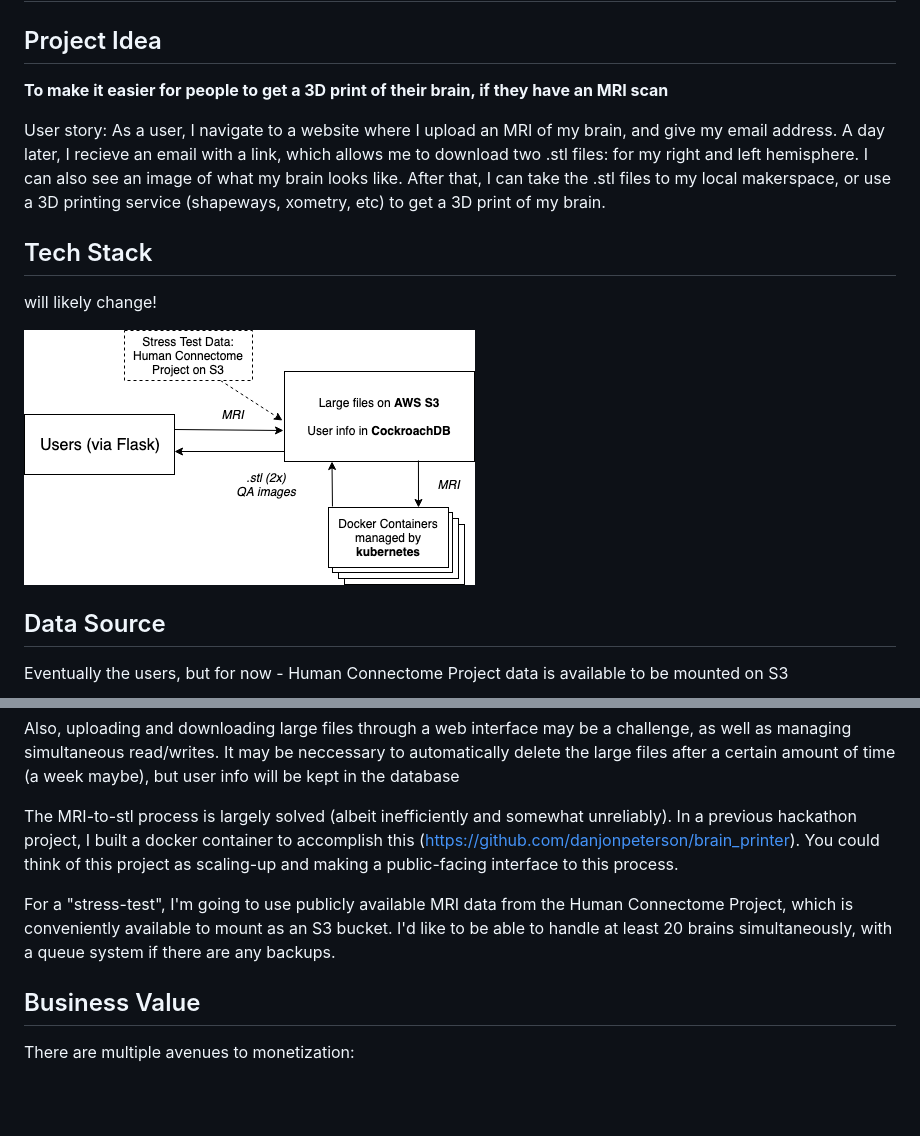
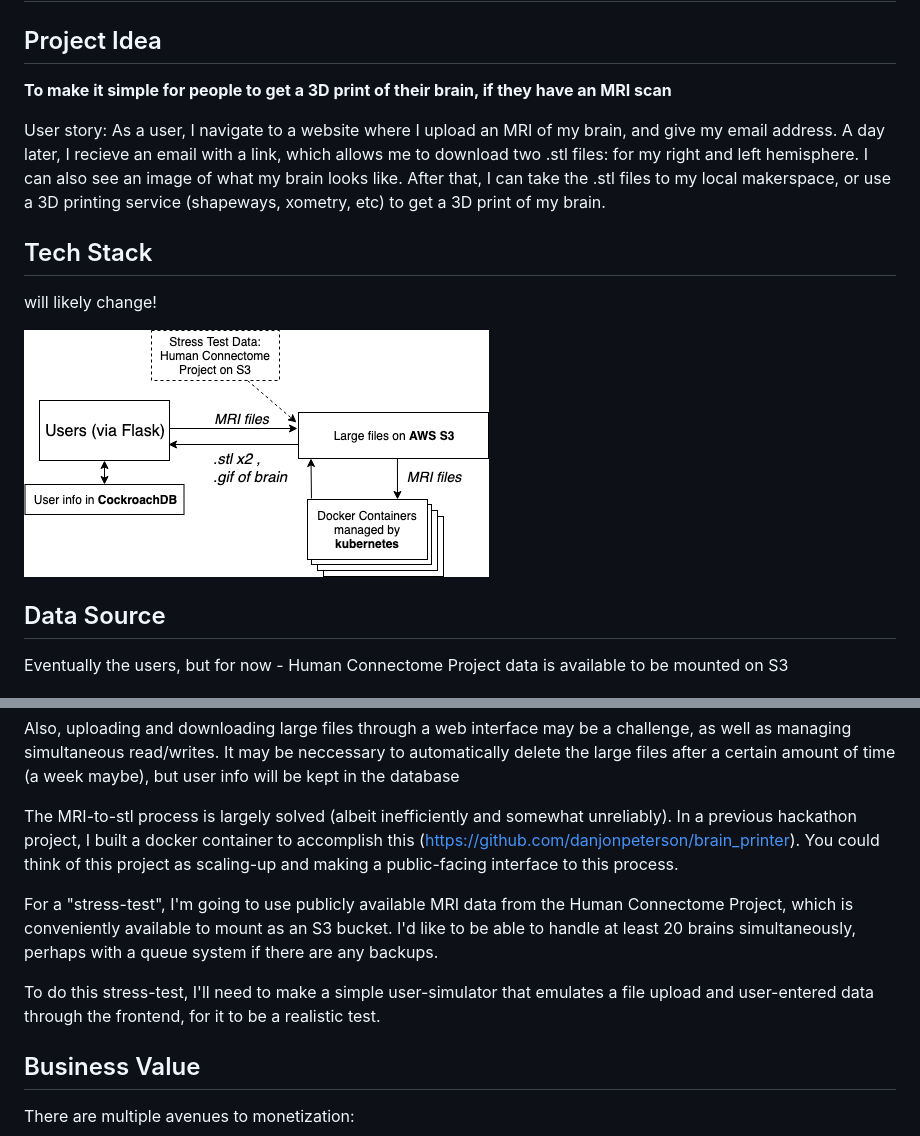
Before and after one commit to danjonpeterson/print-my-brain, a Markdown page: README.md, 2 parts joined by grey strips. GitHub-like rendering; pictures changed too: tech_stack.png; blank space fills up the shorter version.

Commit message:
adding edits to tech stack

```diff
--- a/README.md
+++ b/README.md
@@ -2,7 +2,7 @@
 
 ## Project Idea
 
-**To make it easier for people to get a 3D print of their brain, if they have an MRI scan**
+**To make it simple for people to get a 3D print of their brain, if they have an MRI scan**
 
 User story: As a user, I navigate to a website where I upload an MRI of my brain, and give my email address. A day later, I recieve an email with a link, which allows me to download two .stl files: for my right and left hemisphere. I can also see an image of what my brain looks like. After that, I can take the .stl files to my local makerspace, or use a 3D printing service (shapeways, xometry, etc)  to get a 3D print of my brain.
 
@@ -25,7 +25,9 @@ Also, uploading and downloading large files through a web interface may be a cha
 
 The MRI-to-stl process is largely solved (albeit inefficiently and somewhat unreliably). In a previous hackathon project, I built a docker container to accomplish this (https://github.com/danjonpeterson/brain_printer). You could think of this project as scaling-up and making a public-facing interface to this process.
 
-For a "stress-test", I'm going to use publicly available MRI data from the Human Connectome Project, which is conveniently available to mount as an S3 bucket. I'd like to be able to handle at least 20 brains simultaneously, with a queue system if there are any backups.
+For a "stress-test", I'm going to use publicly available MRI data from the Human Connectome Project, which is conveniently available to mount as an S3 bucket. I'd like to be able to handle at least 20 brains simultaneously, perhaps with a queue system if there are any backups.
+
+To do this stress-test, I'll need to make a simple user-simulator that emulates a file upload and user-entered data through the frontend, for it to be a realistic test.
 
 ## Business Value
 
```
